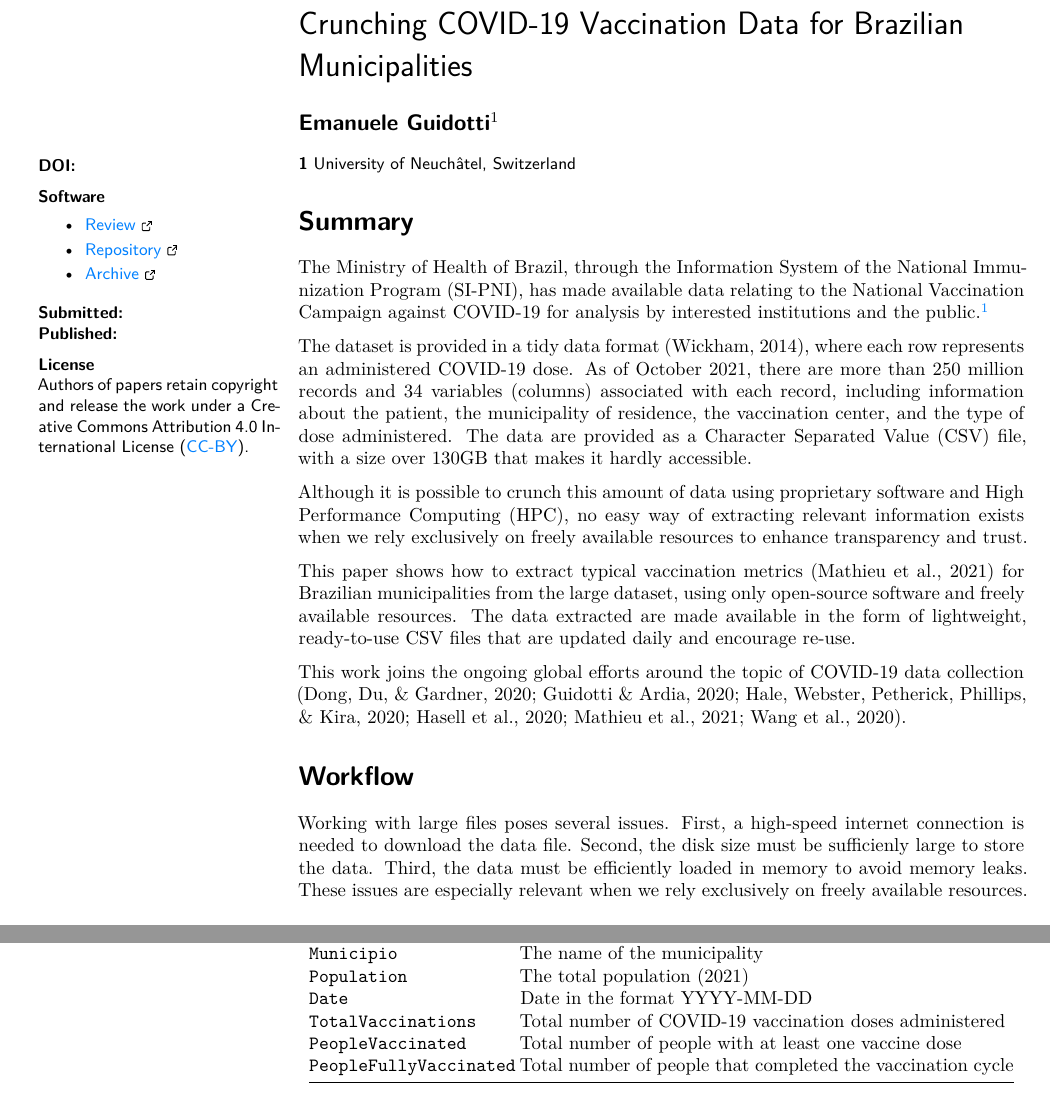
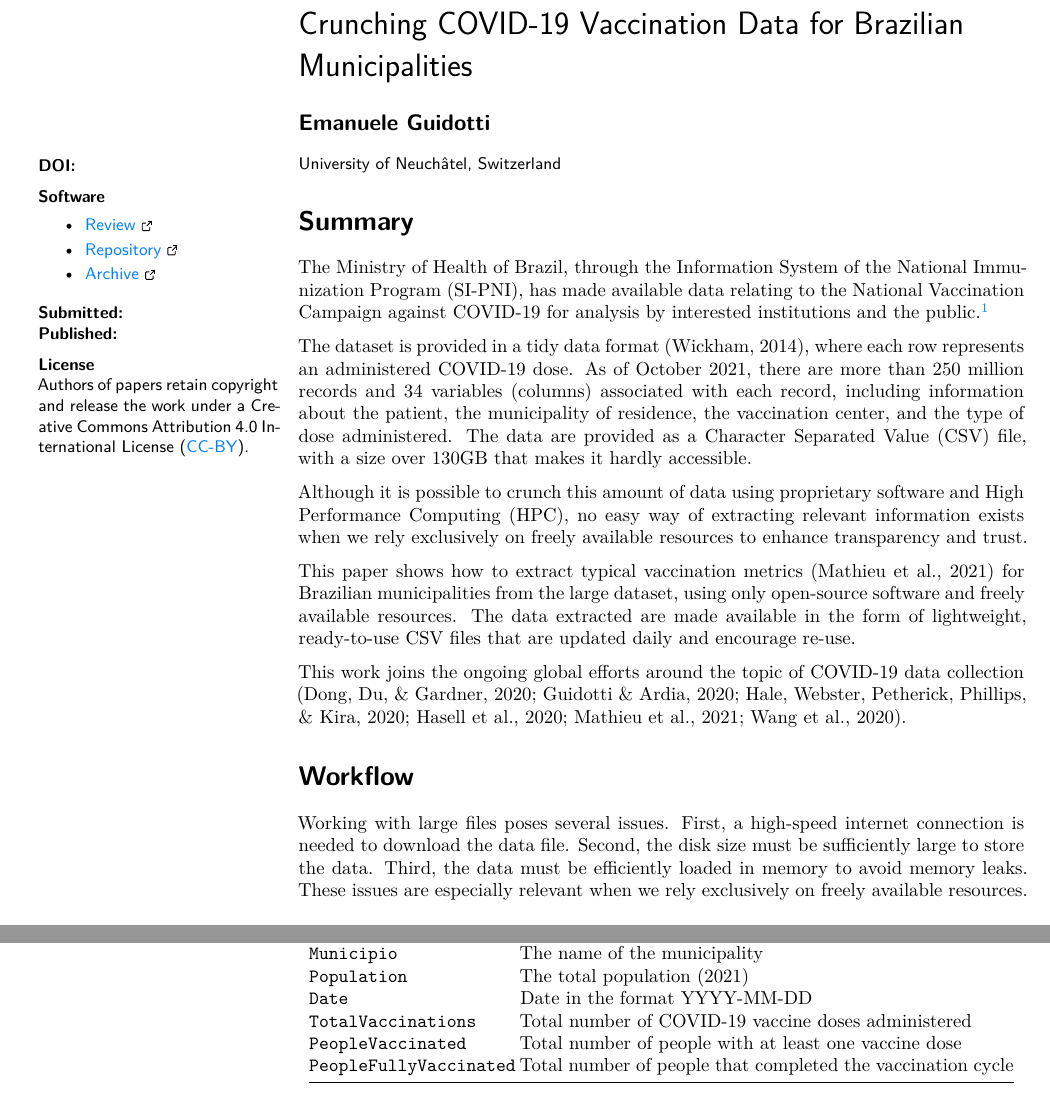
Before and after one commit to covid19datahub/covid19br, an R Markdown document (joss/paper.Rmd): two parts of pages 1 and 3 of 5, joined at a grey line, cut so that both start at the same text. The pictures show the output file joss/paper.pdf that the author committed with the source.

Commit message:
Update paper

```diff
--- a/joss/paper.Rmd
+++ b/joss/paper.Rmd
@@ -6,11 +6,9 @@ tags:
 authors:
   - name: Emanuele Guidotti
     orcid: 0000-0002-8961-6623
-    affiliation: "1"
 affiliations:
  - name: University of Neuchâtel, Switzerland
-   index: 1
-citation_author: Guidotti
+citation_author: Guidotti E.
 date: 20 Oct 2021
 year: 2021
 output: rticles::joss_article
@@ -34,7 +32,7 @@ This work joins the ongoing global efforts around the topic of COVID-19 data col
 
 # Workflow
 
-Working with large files poses several issues. First, a high-speed internet connection is needed to download the data file. Second, the disk size must be sufficienly large to store the data. Third, the data must be efficiently loaded in memory to avoid memory leaks. These issues are especially relevant when we rely exclusively on freely available resources.
+Working with large files poses several issues. First, a high-speed internet connection is needed to download the data file. Second, the disk size must be sufficiently large to store the data. Third, the data must be efficiently loaded in memory to avoid memory leaks. These issues are especially relevant when we rely exclusively on freely available resources.
 
 ## Working with large files and limited resources
 
@@ -78,7 +76,7 @@ The data extracted are made available in the form of lightweight, ready-to-use C
 | `Municipio`             | The name of the municipality                                 |
 | `Population`            | The total population (2021)                                  |
 | `Date`                  | Date in the format YYYY-MM-DD                                |
-| `TotalVaccinations`     | Total number of COVID-19 vaccination doses administered      |
+| `TotalVaccinations`     | Total number of COVID-19 vaccine doses administered      |
 | `PeopleVaccinated`      | Total number of people with at least one vaccine dose |
 | `PeopleFullyVaccinated` | Total number of people that completed the vaccination cycle |
 
```
Also changed, not shown: joss/paper.md, joss/paper.pdf, joss/paper.Rmd (2 more changed lines), 1 other file.
